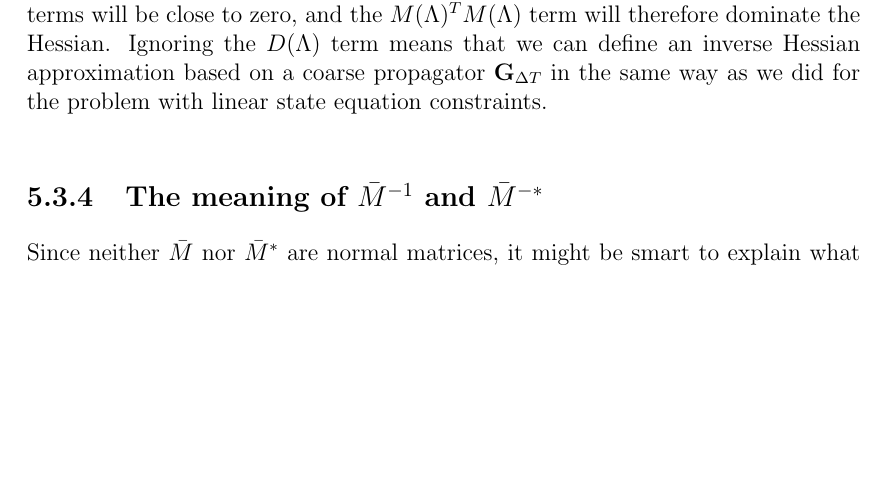
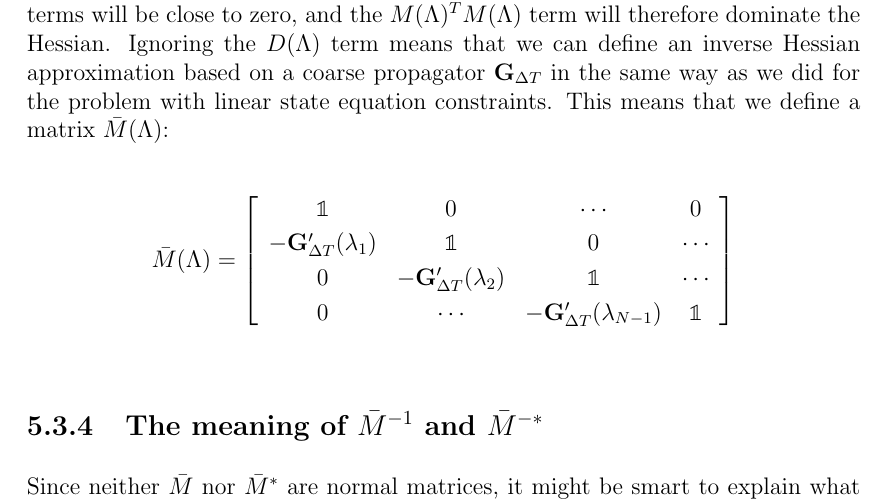
Before and after one commit to andrthu/mek4250, a LaTeX thesis (adjoint/report/draft/draft2/main.tex, which reads adjoint/report/draft/draft2/Chapters/method.tex): part of page 43 of 79, cut so that both start at the same text, the shorter picture padded with empty space. Compiled offline with pdfLaTeX.

Commit message:
changed the steepes descent compare

```diff
--- a/adjoint/report/draft/draft2/Chapters/method.tex
+++ b/adjoint/report/draft/draft2/Chapters/method.tex
@@ -578,7 +578,15 @@ Now summing up the terms $\nabla^2 x_i(\Lambda)x_i(\Lambda)$ would yield the dia
 As we have seen the Hessian of the non-linear problem consists of two parts. One is the linearised forward model multiplied with its adjoint, while the second part is a diagonal matrix related to the second derivative of the propagator $\bold F_{\Delta T}$, and the residuals $\lambda_i-\bold F_{\Delta T}$. The first part of $\nabla^2 \bold{\hat{J}}$ is analogue to the Hessian of the linear problem. It is symmetric positive definite, and taking its inverse corresponds to first applying the backwards model, and then the forward model. What makes the Hessian of the non-linear problematic is therefore its second term. The first issue with the diagonal matrix $D(\Lambda)$, is how to calculate $\bold F_{\Delta T}''$. Another issue is that we can not guarantee that the sum of $M(\Lambda)^TM(\Lambda)$ and $D(\Lambda)$ is a positive matrix, and the same problem would arise in a coarse approximation of $\nabla^2 \bold{\hat{J}}$. The lack of positivity is a problem since we want to use the coarse approximation as an initial inverted Hessian approximation in the BFGS-algorithm.
 \\
 \\
-A way to get around the $D(\Lambda)$ term in the Hessian for non-linearly constrained problem, is simply to ignore it. This leaves us with the only the $M(\Lambda)^TM(\Lambda)$, which we know how to deal with. Ignoring the term depending on the second derivative and the residual is actually a known strategy for for solving non-linear least square problems. Details can be found in \cite{nocedal2006numerical}. A justification for this approach, is that at least in instances where we are close to a solution, the $\lambda_i-\bold F_{\Delta T}$ terms will be close to zero, and the $M(\Lambda)^TM(\Lambda)$ term will therefore dominate the Hessian. Ignoring the $D(\Lambda)$ term means that we can define an inverse Hessian approximation based on a coarse propagator $\bold G_{\Delta T}$ in the same way as we did for the problem with linear state equation constraints.
+A way to get around the $D(\Lambda)$ term in the Hessian for non-linearly constrained problem, is simply to ignore it. This leaves us with the only the $M(\Lambda)^TM(\Lambda)$, which we know how to deal with. Ignoring the term depending on the second derivative and the residual is actually a known strategy for for solving non-linear least square problems. Details can be found in \cite{nocedal2006numerical}. A justification for this approach, is that at least in instances where we are close to a solution, the $\lambda_i-\bold F_{\Delta T}$ terms will be close to zero, and the $M(\Lambda)^TM(\Lambda)$ term will therefore dominate the Hessian. Ignoring the $D(\Lambda)$ term means that we can define an inverse Hessian approximation based on a coarse propagator $\bold G_{\Delta T}$ in the same way as we did for the problem with linear state equation constraints. This means that we define a matrix $\bar M(\Lambda)$:
+\begin{align*}
+\bar M(\Lambda) &= \left[ \begin{array}{cccc}
+   \mathbbold{1} & 0 & \cdots & 0 \\
+   -\bold{G}_{\Delta T}'(\lambda_{1}) & \mathbbold{1} & 0 & \cdots \\
+   0 &-\bold{G}_{\Delta T}'(\lambda_{2}) & \mathbbold{1}  & \cdots \\
+   0 &\cdots &-\bold{G}_{\Delta T}'(\lambda_{N-1}) & \mathbbold{1}  \\
+   \end{array}  \right]
+\end{align*}
 \subsection{The meaning of $\bar{M}^{-1}$ and $\bar{M}^{-*}$}
 Since neither $\bar{M}$ nor $\bar{M}^{*}$ are normal matrices, it might be smart to explain what is meant by taking their inverse. Lets do this by looking at an example, where we try to solve a $4\times 4$ system $\bar{M}x = y$:
 \begin{align}
```
Also changed, not shown: 1 other file.
